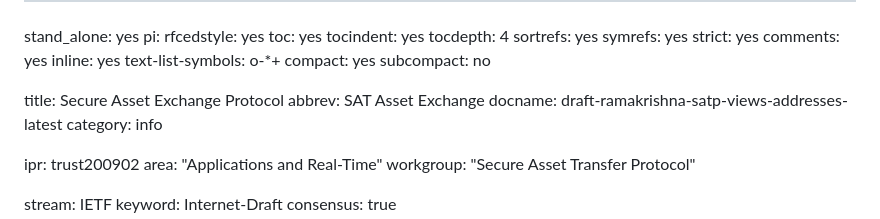
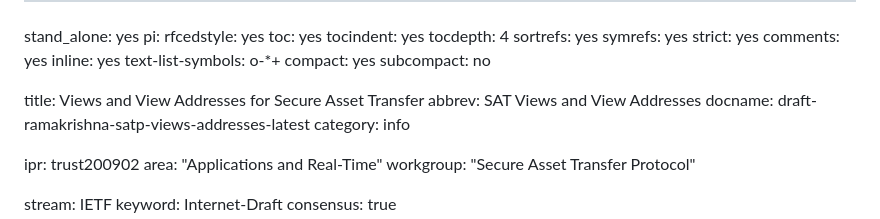
Before and after one commit to ietf-satp/draft-ramakrishna-satp-views-addresses, a Markdown page: draft-ramakrishna-satp-views-addresses.md, the part around the change. GitHub-like rendering.

Commit message:
Corrected the draft title
Signed-off-by: VRamakrishna <vramakr2@in.ibm.com>

```diff
--- a/draft-ramakrishna-satp-views-addresses.md
+++ b/draft-ramakrishna-satp-views-addresses.md
@@ -15,8 +15,8 @@ pi:
   compact: yes
   subcompact: no
 
-title: Secure Asset Exchange Protocol
-abbrev: SAT Asset Exchange
+title: Views and View Addresses for Secure Asset Transfer
+abbrev: SAT Views and View Addresses
 docname: draft-ramakrishna-satp-views-addresses-latest
 category: info
 
```
